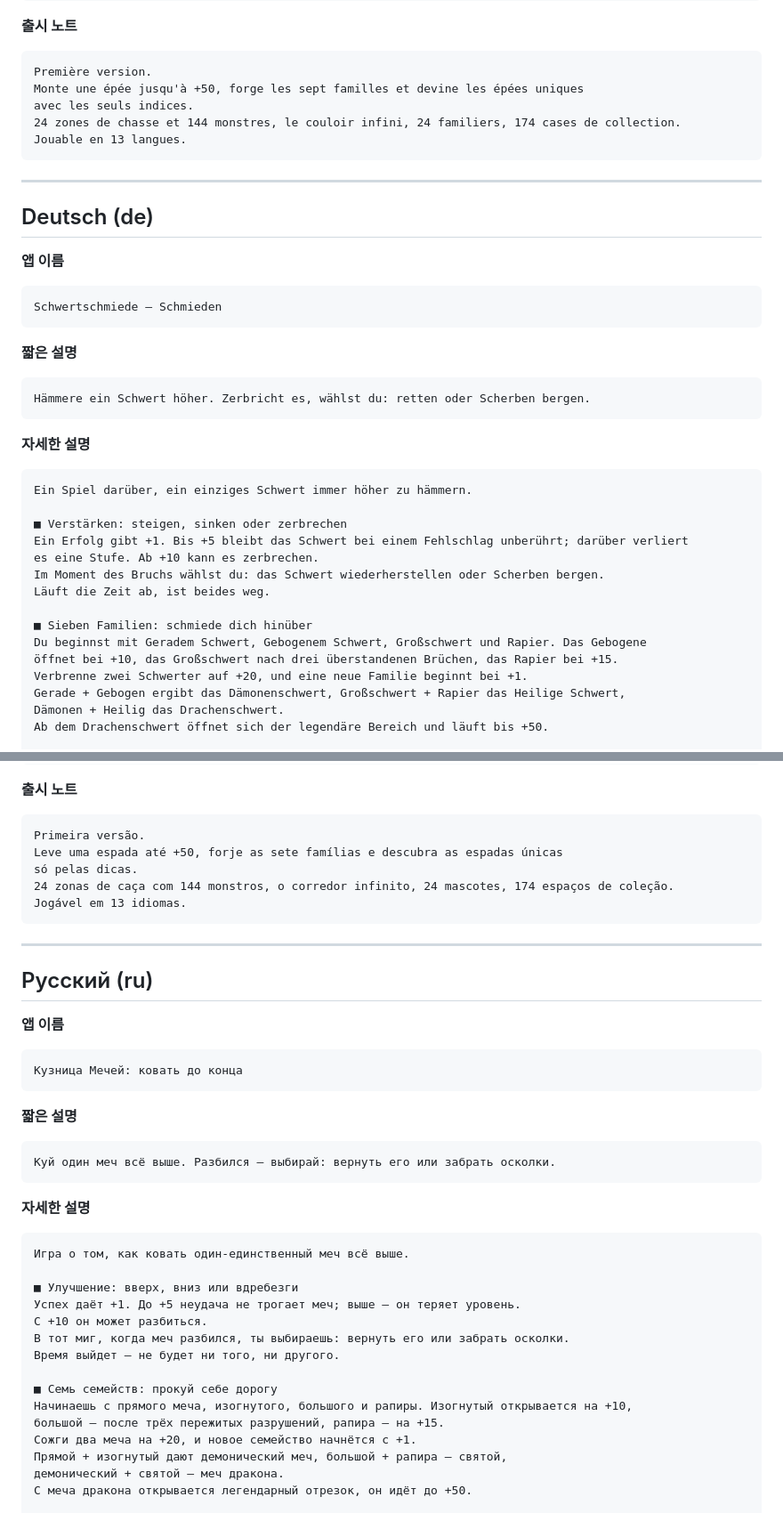
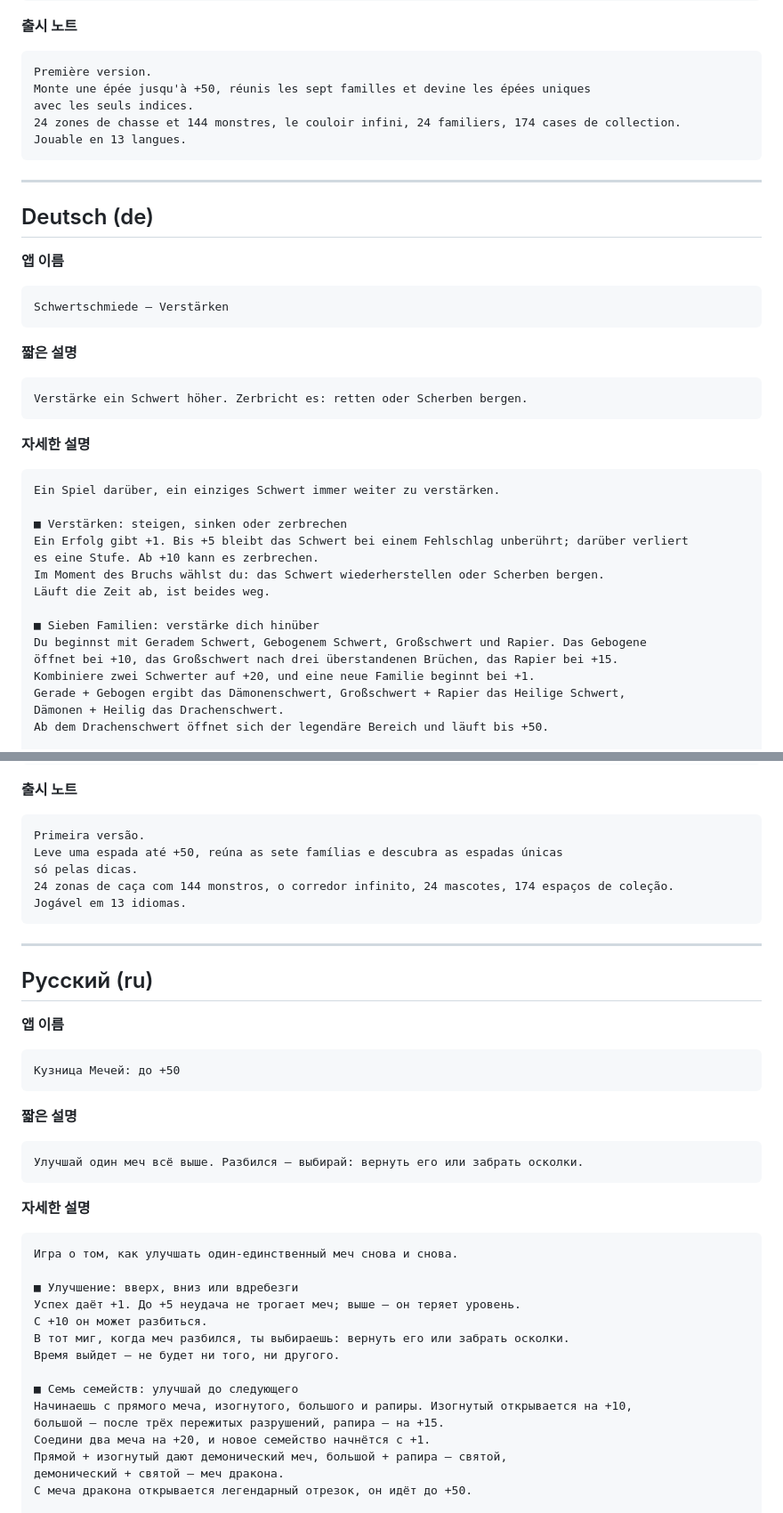
Before and after one commit to Yongminlee2/legal, a Markdown page: swordforge/store-listing.md, 2 parts joined by grey strips. Shown at 89% size. Drawn GitHub-style.

````diff
--- a/swordforge/store-listing.md
+++ b/swordforge/store-listing.md
@@ -571,7 +571,7 @@ Musique (CC0) : « On The Offensive » — Ted Kerr / « Battle Theme A » — c
 **출시 노트**
 ```
 Première version.
-Monte une épée jusqu'à +50, forge les sept familles et devine les épées uniques
+Monte une épée jusqu'à +50, réunis les sept familles et devine les épées uniques
 avec les seuls indices.
 24 zones de chasse et 144 monstres, le couloir infini, 24 familiers, 174 cases de collection.
 Jouable en 13 langues.
@@ -583,15 +583,15 @@ Jouable en 13 langues.
 
 **앱 이름**
 ```
-Schwertschmiede — Schmieden
+Schwertschmiede — Verstärken
 ```
 **짧은 설명**
 ```
-Hämmere ein Schwert höher. Zerbricht es, wählst du: retten oder Scherben bergen.
+Verstärke ein Schwert höher. Zerbricht es: retten oder Scherben bergen.
 ```
 **자세한 설명**
 ```
-Ein Spiel darüber, ein einziges Schwert immer höher zu hämmern.
+Ein Spiel darüber, ein einziges Schwert immer weiter zu verstärken.
 
 ■ Verstärken: steigen, sinken oder zerbrechen
 Ein Erfolg gibt +1. Bis +5 bleibt das Schwert bei einem Fehlschlag unberührt; darüber verliert
@@ -599,10 +599,10 @@ es eine Stufe. Ab +10 kann es zerbrechen.
 Im Moment des Bruchs wählst du: das Schwert wiederherstellen oder Scherben bergen.
 Läuft die Zeit ab, ist beides weg.
 
-■ Sieben Familien: schmiede dich hinüber
+■ Sieben Familien: verstärke dich hinüber
 Du beginnst mit Geradem Schwert, Gebogenem Schwert, Großschwert und Rapier. Das Gebogene
 öffnet bei +10, das Großschwert nach drei überstandenen Brüchen, das Rapier bei +15.
-Verbrenne zwei Schwerter auf +20, und eine neue Familie beginnt bei +1.
+Kombiniere zwei Schwerter auf +20, und eine neue Familie beginnt bei +1.
 Gerade + Gebogen ergibt das Dämonenschwert, Großschwert + Rapier das Heilige Schwert,
 Dämonen + Heilig das Drachenschwert.
 Ab dem Drachenschwert öffnet sich der legendäre Bereich und läuft bis +50.
@@ -717,7 +717,7 @@ Música (CC0): "On The Offensive" — Ted Kerr / "Battle Theme A" — cynicmusic
 **출시 노트**
 ```
 Primeira versão.
-Leve uma espada até +50, forje as sete famílias e descubra as espadas únicas
+Leve uma espada até +50, reúna as sete famílias e descubra as espadas únicas
 só pelas dicas.
 24 zonas de caça com 144 monstros, o corredor infinito, 24 mascotes, 174 espaços de coleção.
 Jogável em 13 idiomas.
@@ -729,15 +729,15 @@ Jogável em 13 idiomas.
 
 **앱 이름**
 ```
-Кузница Мечей: ковать до конца
+Кузница Мечей: до +50
 ```
 **짧은 설명**
 ```
-Куй один меч всё выше. Разбился — выбирай: вернуть его или забрать осколки.
+Улучшай один меч всё выше. Разбился — выбирай: вернуть его или забрать осколки.
 ```
 **자세한 설명**
 ```
-Игра о том, как ковать один-единственный меч всё выше.
+Игра о том, как улучшать один-единственный меч снова и снова.
 
 ■ Улучшение: вверх, вниз или вдребезги
 Успех даёт +1. До +5 неудача не трогает меч; выше — он теряет уровень.
@@ -745,10 +745,10 @@ Jogável em 13 idiomas.
 В тот миг, когда меч разбился, ты выбираешь: вернуть его или забрать осколки.
 Время выйдет — не будет ни того, ни другого.
 
-■ Семь семейств: прокуй себе дорогу
+■ Семь семейств: улучшай до следующего
 Начинаешь с прямого меча, изогнутого, большого и рапиры. Изогнутый открывается на +10,
 большой — после трёх пережитых разрушений, рапира — на +15.
-Сожги два меча на +20, и новое семейство начнётся с +1.
+Соедини два меча на +20, и новое семейство начнётся с +1.
 Прямой + изогнутый дают демонический меч, большой + рапира — святой,
 демонический + святой — меч дракона.
 С меча дракона открывается легендарный отрезок, он идёт до +50.
````
Also changed, not shown: other parts of swordforge/store-listing.md (+64 -64 lines).
